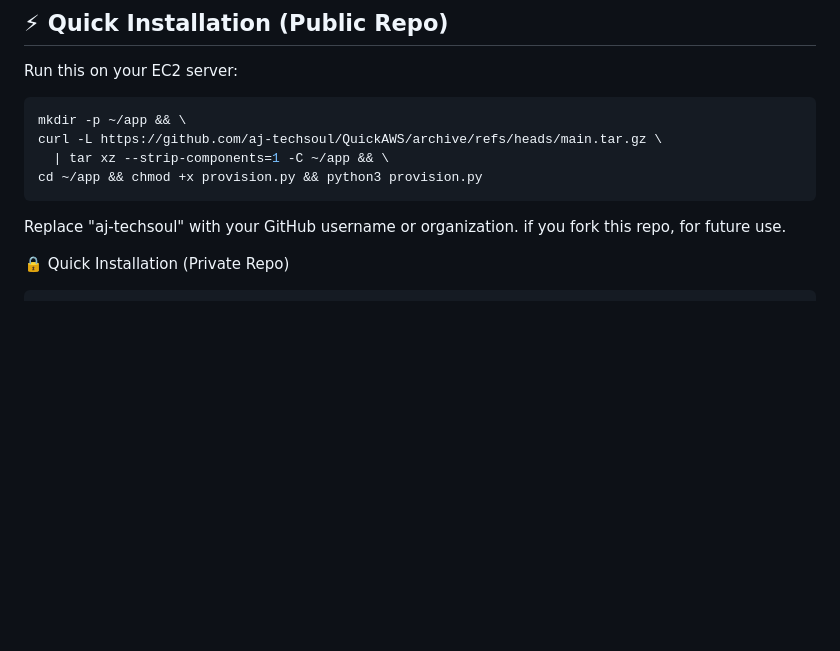
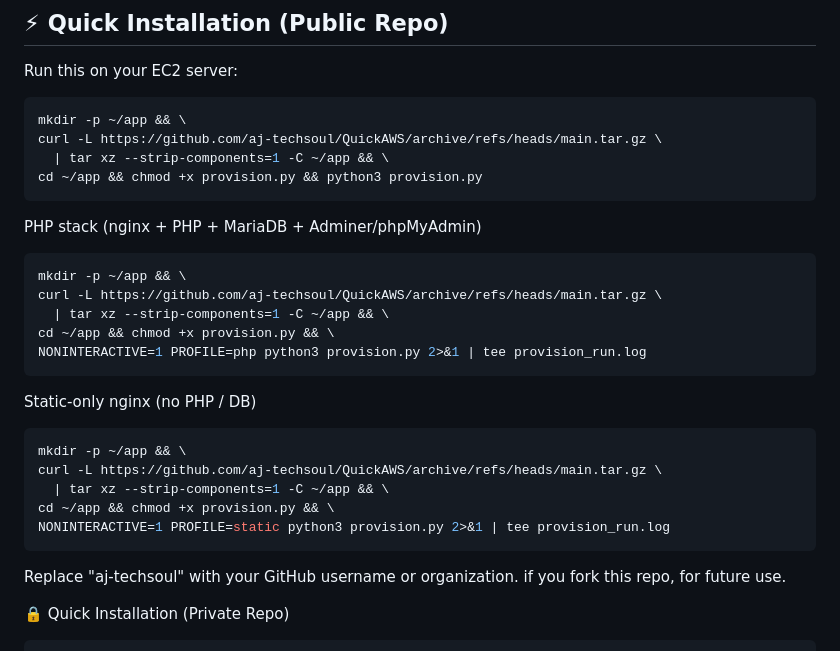
Before and after one commit to aj-techsoul/QuickAWS, a Markdown page: README.md, the part around the change. Rendered like a GitHub page; blank space fills up the shorter version.

Commit message:
Update README with installation instructions
Added installation instructions for PHP stack and static-only nginx.

````diff
--- a/README.md
+++ b/README.md
@@ -51,7 +51,28 @@ curl -L https://github.com/aj-techsoul/QuickAWS/archive/refs/heads/main.tar.gz \
   | tar xz --strip-components=1 -C ~/app && \
 cd ~/app && chmod +x provision.py && python3 provision.py
 ```
+
+PHP stack (nginx + PHP + MariaDB + Adminer/phpMyAdmin)
+```bash
+mkdir -p ~/app && \
+curl -L https://github.com/aj-techsoul/QuickAWS/archive/refs/heads/main.tar.gz \
+  | tar xz --strip-components=1 -C ~/app && \
+cd ~/app && chmod +x provision.py && \
+NONINTERACTIVE=1 PROFILE=php python3 provision.py 2>&1 | tee provision_run.log
+```
+Static-only nginx (no PHP / DB)
+```bash
+mkdir -p ~/app && \
+curl -L https://github.com/aj-techsoul/QuickAWS/archive/refs/heads/main.tar.gz \
+  | tar xz --strip-components=1 -C ~/app && \
+cd ~/app && chmod +x provision.py && \
+NONINTERACTIVE=1 PROFILE=static python3 provision.py 2>&1 | tee provision_run.log
+```
+
 Replace "aj-techsoul" with your GitHub username or organization. if you fork this repo, for future use.
+
+
+
 
 🔒 Quick Installation (Private Repo)
 ``` bash
````
